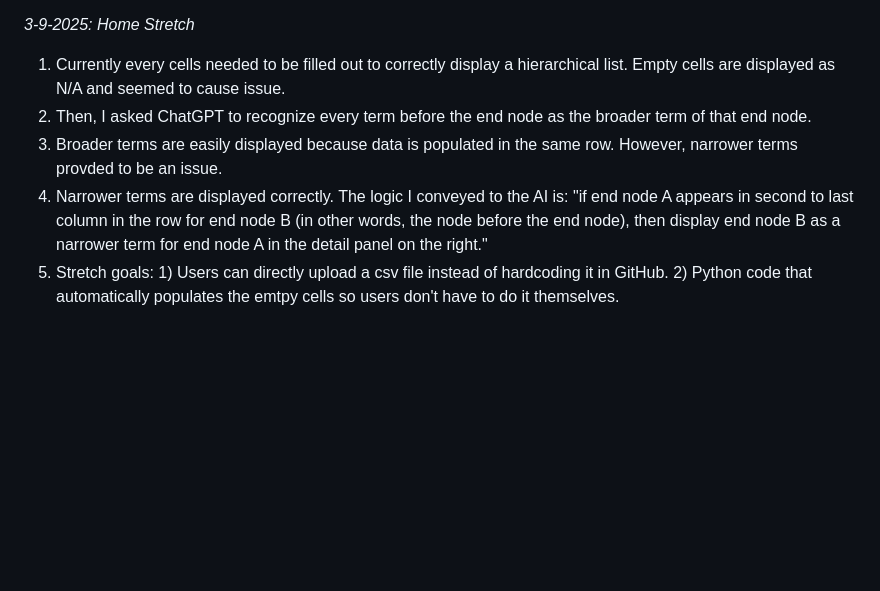
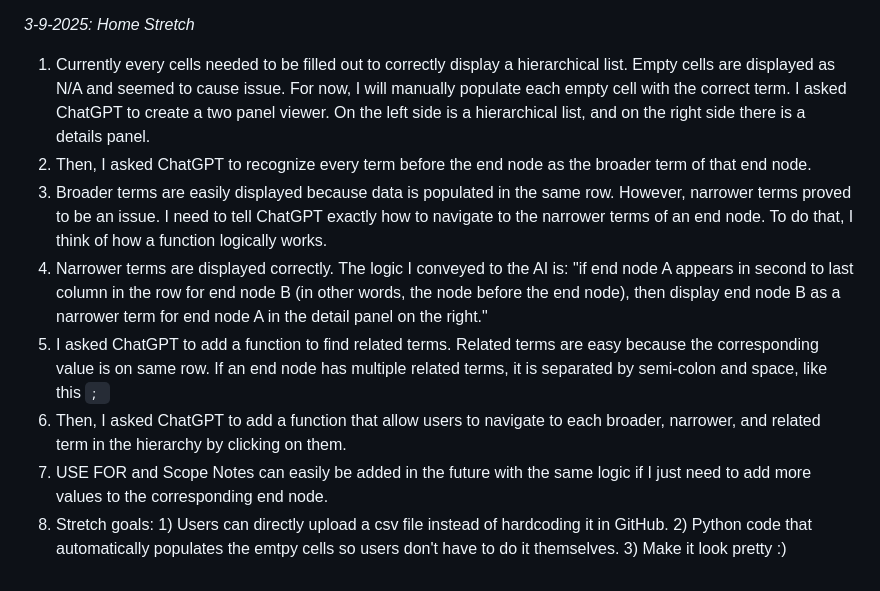
Before and after one commit to dchen077/LIS598ThesaurusViewer, a Markdown page: README.md, the part around the change. Drawn GitHub-style; blank space fills up the shorter version.

````diff
--- a/README.md
+++ b/README.md
@@ -23,8 +23,11 @@ Main goal: How to correctly parse the csv.file and indicate the relationships be
 5. Conclusion: Forget about explaining what BT and NT are. Speak the language of the AI.
 
 *3-9-2025: Home Stretch*<br>
-1. Currently every cells needed to be filled out to correctly display a hierarchical list. Empty cells are displayed as N/A and seemed to cause issue.
+1. Currently every cells needed to be filled out to correctly display a hierarchical list. Empty cells are displayed as N/A and seemed to cause issue. For now, I will manually populate each empty cell with the correct term. I asked ChatGPT to create a two panel viewer. On the left side is a hierarchical list, and on the right side there is a details panel.
 2. Then, I asked ChatGPT to recognize every term before the end node as the broader term of that end node.
-3. Broader terms are easily displayed because data is populated in the same row. However, narrower terms provded to be an issue.
+3. Broader terms are easily displayed because data is populated in the same row. However, narrower terms proved to be an issue. I need to tell ChatGPT exactly how to navigate to the narrower terms of an end node. To do that, I think of how a function logically works.
 4. Narrower terms are displayed correctly. The logic I conveyed to the AI is: "if end node A appears in second to last column in the row for end node B (in other words, the node before the end node), then display end node B as a narrower term for end node A in the detail panel on the right."
-5. Stretch goals: 1) Users can directly upload a csv file instead of hardcoding it in GitHub. 2) Python code that automatically populates the emtpy cells so users don't have to do it themselves.
+5. I asked ChatGPT to add a function to find related terms. Related terms are easy because the corresponding value is on same row. If an end node has multiple related terms, it is separated by semi-colon and space, like this ```; ```
+6. Then, I asked ChatGPT to add a function that allow users to navigate to each broader, narrower, and related term in the hierarchy by clicking on them.
+7. USE FOR and Scope Notes can easily be added in the future with the same logic if I just need to add more values to the corresponding end node.
+9. Stretch goals: 1) Users can directly upload a csv file instead of hardcoding it in GitHub. 2) Python code that automatically populates the emtpy cells so users don't have to do it themselves. 3) Make it look pretty :)
````
